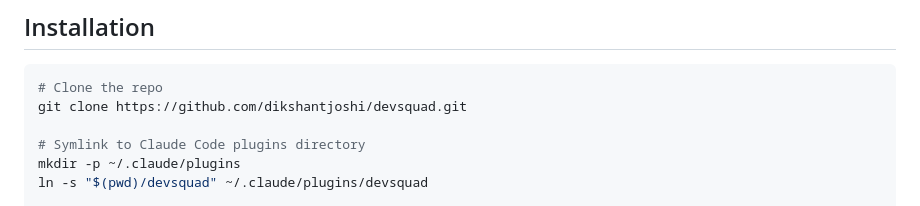
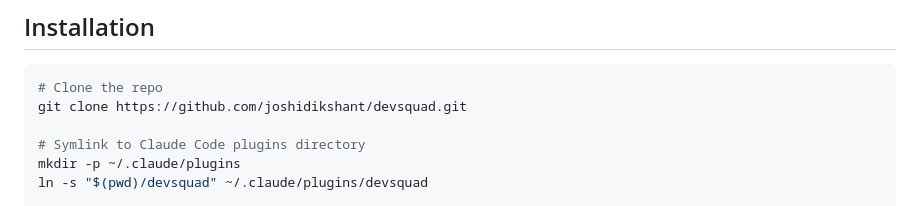
Before and after one commit to joshidikshant/devsquad, a Markdown page: README.md, the part around one of its changes. Rendered like a GitHub page.

Commit message:
fix: correct GitHub URLs in README

````diff
--- a/README.md
+++ b/README.md
@@ -57,7 +57,7 @@ After 25+ sessions of Claude ignoring delegation rules, burning context, and req
 
 ```bash
 # Clone the repo
-git clone https://github.com/dikshantjoshi/devsquad.git
+git clone https://github.com/joshidikshant/devsquad.git
 
 # Symlink to Claude Code plugins directory
 mkdir -p ~/.claude/plugins
````
Also changed, not shown: other parts of README.md (+1 -1 lines).
